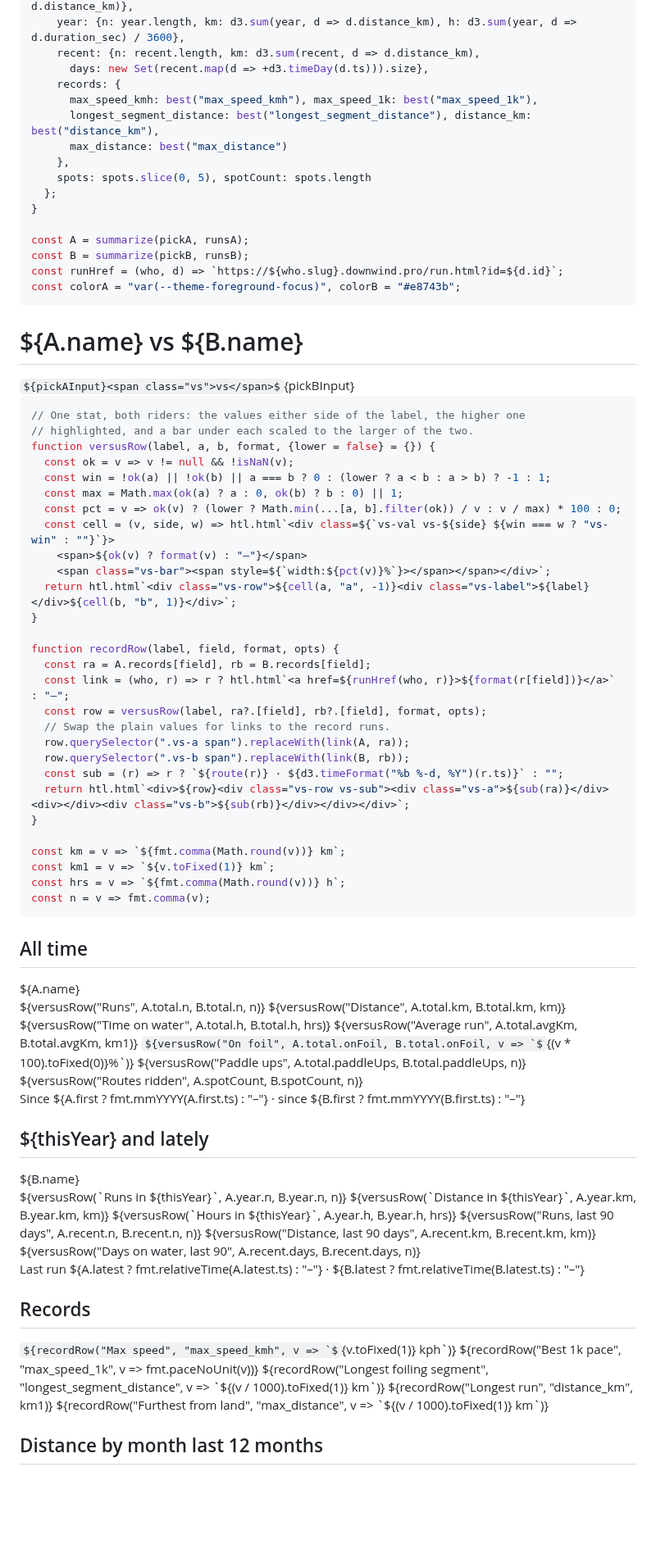
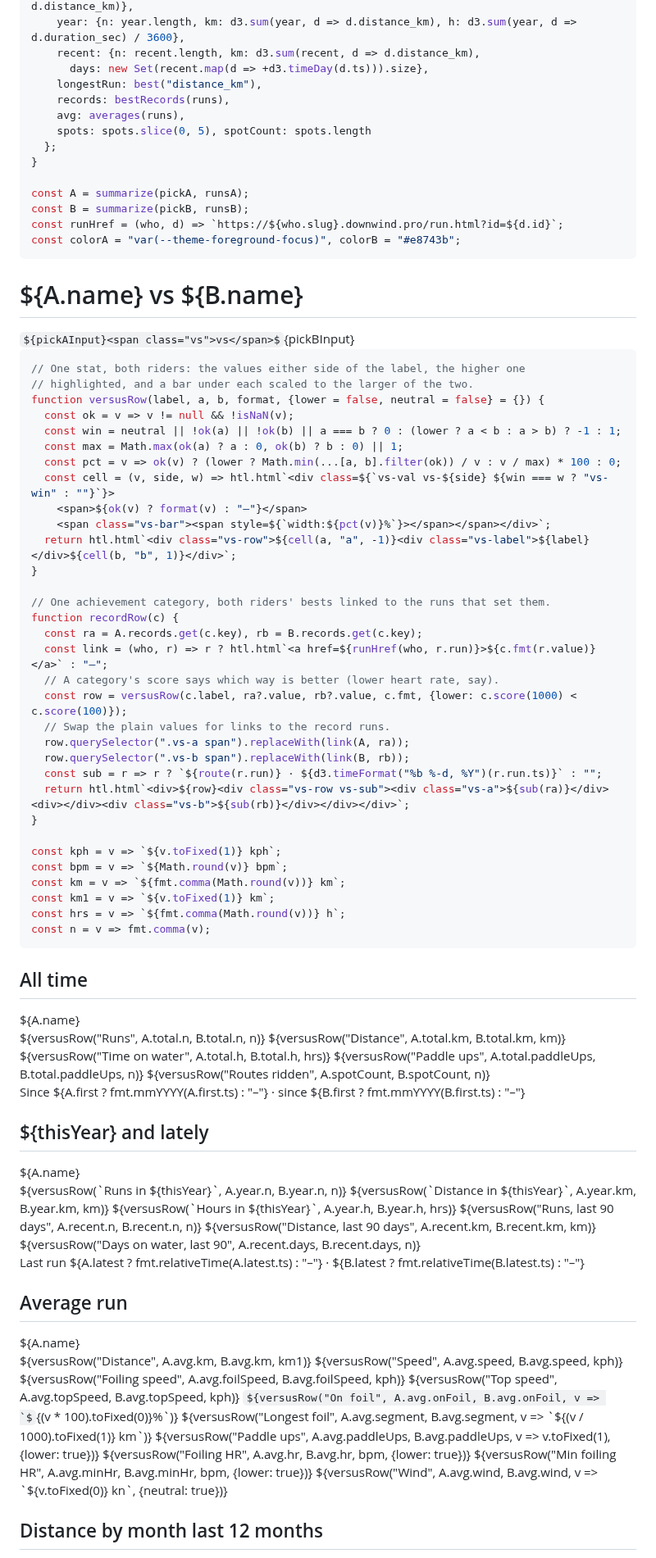
Before and after one commit to dustin/dwp, a Markdown page: web/hub/versus.md, the part around one of its changes. Shown at 82% size. Rendered like a GitHub page; some formulas as TeX source; blank space fills up the shorter version.

````diff
--- a/web/hub/versus.md
+++ b/web/hub/versus.md
@@ -59,11 +87,9 @@ function summarize(slug, runs) {
     year: {n: year.length, km: d3.sum(year, d => d.distance_km), h: d3.sum(year, d => d.duration_sec) / 3600},
     recent: {n: recent.length, km: d3.sum(recent, d => d.distance_km),
       days: new Set(recent.map(d => +d3.timeDay(d.ts))).size},
-    records: {
-      max_speed_kmh: best("max_speed_kmh"), max_speed_1k: best("max_speed_1k"),
-      longest_segment_distance: best("longest_segment_distance"), distance_km: best("distance_km"),
-      max_distance: best("max_distance")
-    },
+    longestRun: best("distance_km"),
+    records: bestRecords(runs),
+    avg: averages(runs),
     spots: spots.slice(0, 5), spotCount: spots.length
   };
 }
@@ -81,9 +107,9 @@ const colorA = "var(--theme-foreground-focus)", colorB = "#e8743b";
 ```js
 // One stat, both riders: the values either side of the label, the higher one
 // highlighted, and a bar under each scaled to the larger of the two.
-function versusRow(label, a, b, format, {lower = false} = {}) {
+function versusRow(label, a, b, format, {lower = false, neutral = false} = {}) {
   const ok = v => v != null && !isNaN(v);
-  const win = !ok(a) || !ok(b) || a === b ? 0 : (lower ? a < b : a > b) ? -1 : 1;
+  const win = neutral || !ok(a) || !ok(b) || a === b ? 0 : (lower ? a < b : a > b) ? -1 : 1;
   const max = Math.max(ok(a) ? a : 0, ok(b) ? b : 0) || 1;
   const pct = v => ok(v) ? (lower ? Math.min(...[a, b].filter(ok)) / v : v / max) * 100 : 0;
   const cell = (v, side, w) => htl.html`<div class=${`vs-val vs-${side} ${win === w ? "vs-win" : ""}`}>
@@ -92,17 +118,21 @@ function versusRow(label, a, b, format, {lower = false} = {}) {
   return htl.html`<div class="vs-row">${cell(a, "a", -1)}<div class="vs-label">${label}</div>${cell(b, "b", 1)}</div>`;
 }
 
-function recordRow(label, field, format, opts) {
-  const ra = A.records[field], rb = B.records[field];
-  const link = (who, r) => r ? htl.html`<a href=${runHref(who, r)}>${format(r[field])}</a>` : "–";
-  const row = versusRow(label, ra?.[field], rb?.[field], format, opts);
+// One achievement category, both riders' bests linked to the runs that set them.
+function recordRow(c) {
+  const ra = A.records.get(c.key), rb = B.records.get(c.key);
+  const link = (who, r) => r ? htl.html`<a href=${runHref(who, r.run)}>${c.fmt(r.value)}</a>` : "–";
+  // A category's score says which way is better (lower heart rate, say).
+  const row = versusRow(c.label, ra?.value, rb?.value, c.fmt, {lower: c.score(1000) < c.score(100)});
   // Swap the plain values for links to the record runs.
   row.querySelector(".vs-a span").replaceWith(link(A, ra));
   row.querySelector(".vs-b span").replaceWith(link(B, rb));
-  const sub = (r) => r ? `${route(r)} · ${d3.timeFormat("%b %-d, %Y")(r.ts)}` : "";
+  const sub = r => r ? `${route(r.run)} · ${d3.timeFormat("%b %-d, %Y")(r.run.ts)}` : "";
   return htl.html`<div>${row}<div class="vs-row vs-sub"><div class="vs-a">${sub(ra)}</div><div></div><div class="vs-b">${sub(rb)}</div></div></div>`;
 }
 
+const kph = v => `${v.toFixed(1)} kph`;
+const bpm = v => `${Math.round(v)} bpm`;
 const km = v => `${fmt.comma(Math.round(v))} km`;
 const km1 = v => `${v.toFixed(1)} km`;
 const hrs = v => `${fmt.comma(Math.round(v))} h`;
@@ -116,8 +146,6 @@ const n = v => fmt.comma(v);
     ${versusRow("Runs", A.total.n, B.total.n, n)}
     ${versusRow("Distance", A.total.km, B.total.km, km)}
     ${versusRow("Time on water", A.total.h, B.total.h, hrs)}
-    ${versusRow("Average run", A.total.avgKm, B.total.avgKm, km1)}
-    ${versusRow("On foil", A.total.onFoil, B.total.onFoil, v => `${(v * 100).toFixed(0)}%`)}
     ${versusRow("Paddle ups", A.total.paddleUps, B.total.paddleUps, n)}
     ${versusRow("Routes ridden", A.spotCount, B.spotCount, n)}
     <div class="vs-foot">Since ${A.first ? fmt.mmYYYY(A.first.ts) : "–"} · since ${B.first ? fmt.mmYYYY(B.first.ts) : "–"}</div>
@@ -137,12 +165,18 @@ const n = v => fmt.comma(v);
 
 <div class="grid grid-cols-2">
   <div class="card">
-    <h2>Records</h2>
-    ${recordRow("Max speed", "max_speed_kmh", v => `${v.toFixed(1)} kph`)}
-    ${recordRow("Best 1k pace", "max_speed_1k", v => fmt.paceNoUnit(v))}
-    ${recordRow("Longest foiling segment", "longest_segment_distance", v => `${(v / 1000).toFixed(1)} km`)}
-    ${recordRow("Longest run", "distance_km", km1)}
-    ${recordRow("Furthest from land", "max_distance", v => `${(v / 1000).toFixed(1)} km`)}
+    <h2>Average run</h2>
+    <div class="vs-head"><span style=${`color:${colorA}`}>${A.name}</span><span></span><span style=${`color:${colorB}`}>${B.name}</span></div>
+    ${versusRow("Distance", A.avg.km, B.avg.km, km1)}
+    ${versusRow("Speed", A.avg.speed, B.avg.speed, kph)}
+    ${versusRow("Foiling speed", A.avg.foilSpeed, B.avg.foilSpeed, kph)}
+    ${versusRow("Top speed", A.avg.topSpeed, B.avg.topSpeed, kph)}
+    ${versusRow("On foil", A.avg.onFoil, B.avg.onFoil, v => `${(v * 100).toFixed(0)}%`)}
+    ${versusRow("Longest foil", A.avg.segment, B.avg.segment, v => `${(v / 1000).toFixed(1)} km`)}
+    ${versusRow("Paddle ups", A.avg.paddleUps, B.avg.paddleUps, v => v.toFixed(1), {lower: true})}
+    ${versusRow("Foiling HR", A.avg.hr, B.avg.hr, bpm, {lower: true})}
+    ${versusRow("Min foiling HR", A.avg.minHr, B.avg.minHr, bpm, {lower: true})}
+    ${versusRow("Wind", A.avg.wind, B.avg.wind, v => `${v.toFixed(0)} kn`, {neutral: true})}
   </div>
   <div class="card">
     <h2>Distance by month <span class="nav-age">last 12 months</span></h2>
````
Also changed, not shown: other parts of web/hub/versus.md (+43 -0 lines).
